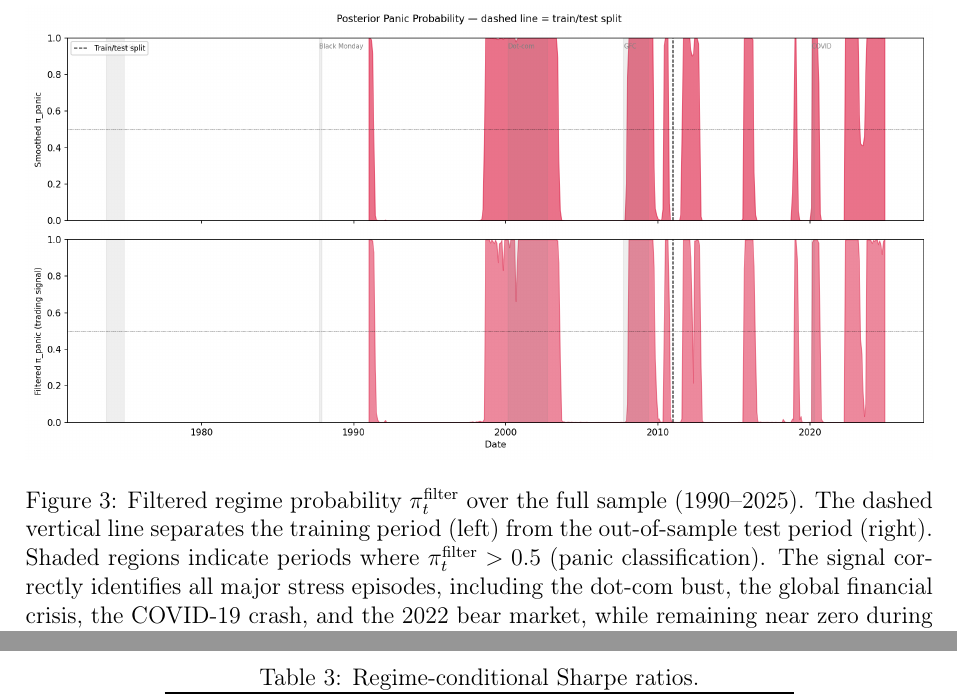
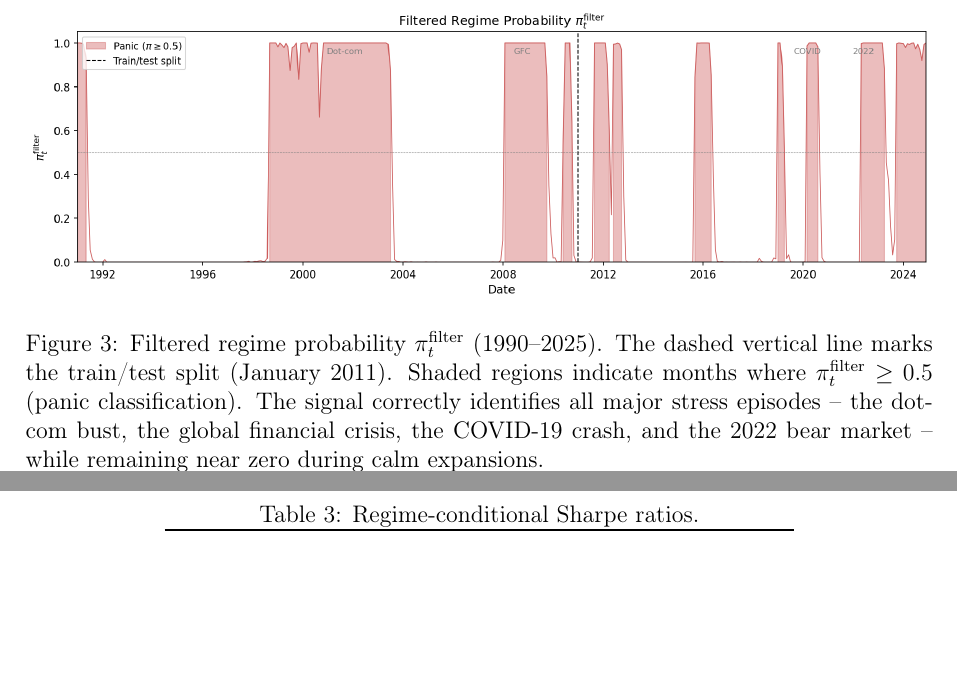
Before and after one commit to giladgang/momentum_regime, a LaTeX document (methodology_results.tex, which reads latex/methodology.tex): two parts of pages 14 and 21 of 43, joined at a grey line, cut so that both start at the same text, the shorter picture padded with empty space. Compiled offline with pdfLaTeX.

Commit message:
Fix regime probability plot (single panel, 1990+) and empty paragraph heading
Co-Authored-By: Claude Opus 4.6 (1M context) <noreply@anthropic.com>

```diff
--- a/latex/methodology.tex
+++ b/latex/methodology.tex
@@ -244,7 +242,7 @@ This quantity represents the probability that the market is in the panic regime
 \begin{figure}[H]
     \centering
     \includegraphics[width=\textwidth]{regime_probabilities.png}
-    \caption{Filtered regime probability $\pi_t^{\text{filter}}$ over the full sample (1990--2025). The dashed vertical line separates the training period (left) from the out-of-sample test period (right). Shaded regions indicate periods where $\pi_t^{\text{filter}} > 0.5$ (panic classification). The signal correctly identifies all major stress episodes, including the dot-com bust, the global financial crisis, the COVID-19 crash, and the 2022 bear market, while remaining near zero during calm expansions.}
+    \caption{Filtered regime probability $\pi_t^{\text{filter}}$ (1990--2025). The dashed vertical line marks the train/test split (January 2011). Shaded regions indicate months where $\pi_t^{\text{filter}} \geq 0.5$ (panic classification). The signal correctly identifies all major stress episodes -- the dot-com bust, the global financial crisis, the COVID-19 crash, and the 2022 bear market -- while remaining near zero during calm expansions.}
     \label{fig:regime_probabilities}
 \end{figure}
 
```
Also changed, not shown: regime_probabilities.png, latex/methodology.tex (4 more changed lines).
